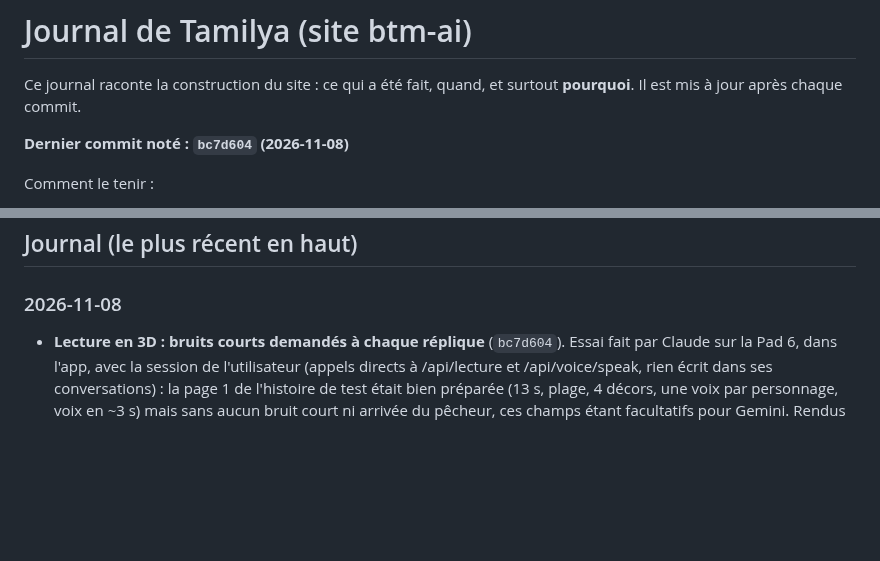
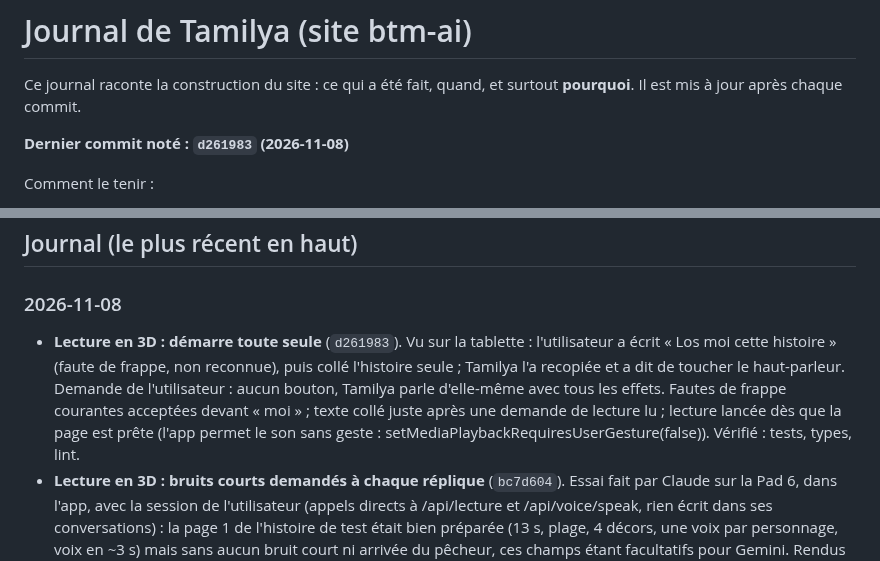
Before and after one commit to Mkail14/BTM-AI, a Markdown page: JOURNAL.md, 2 parts joined by grey strips. GitHub-like rendering; blank space fills up the shorter version.

Commit message:
Journal : la lecture en 3D démarre toute seule

```diff
--- a/JOURNAL.md
+++ b/JOURNAL.md
@@ -3,7 +3,7 @@
 Ce journal raconte la construction du site : ce qui a été fait, quand, et surtout **pourquoi**.
 Il est mis à jour après chaque commit.
 
-**Dernier commit noté : `bc7d604` (2026-11-08)**
+**Dernier commit noté : `d261983` (2026-11-08)**
 
 Comment le tenir :
 - après chaque commit, ajouter une ligne datée en haut de la partie « Journal » : ce qui change et pourquoi ;
@@ -87,6 +87,7 @@ Comment le tenir :
 ## Journal (le plus récent en haut)
 
 ### 2026-11-08
+- **Lecture en 3D : démarre toute seule** (`d261983`). Vu sur la tablette : l'utilisateur a écrit « Los moi cette histoire » (faute de frappe, non reconnue), puis collé l'histoire seule ; Tamilya l'a recopiée et a dit de toucher le haut-parleur. Demande de l'utilisateur : aucun bouton, Tamilya parle d'elle-même avec tous les effets. Fautes de frappe courantes acceptées devant « moi » ; texte collé juste après une demande de lecture lu ; lecture lancée dès que la page est prête (l'app permet le son sans geste : setMediaPlaybackRequiresUserGesture(false)). Vérifié : tests, types, lint.
 - **Lecture en 3D : bruits courts demandés à chaque réplique** (`bc7d604`). Essai fait par Claude sur la Pad 6, dans l'app, avec la session de l'utilisateur (appels directs à /api/lecture et /api/voice/speak, rien écrit dans ses conversations) : la page 1 de l'histoire de test était bien préparée (13 s, plage, 4 décors, une voix par personnage, voix en ~3 s) mais sans aucun bruit court ni arrivée du pêcheur, ces champs étant facultatifs pour Gemini. Rendus obligatoires : après correction, rafale de -90 à 90 puis tonnerre au-dessus, pas qui viennent de derrière, arrivée de Bacar, galop de -80 à 80. Pas encore entendu par l'utilisateur.
 - **Lecture en 3D d'un texte de la conversation** (`d92adaa`). Plainte de l'utilisateur : histoire collée, « lis-moi ce message », et Tamilya a écrit une histoire au lieu de la lire (la phrase n'était pas reconnue, et seule la photo était prévue). Maintenant « lis-moi ce message / ce texte / cette histoire / ça » est reconnu (jamais « raconte-moi une histoire ») ; le texte (ce message sans la demande, sinon le précédent, 150 à 6 000 caractères) est glissé dans le bloc par le serveur, Tamilya n'a pas à le recopier ; Gemini ignore la mise en forme et les consignes autour de l'histoire ; la carte prépare la lecture d'elle-même. Vérifié : 530 tests, types, lint. Envoyé sur develop et main (demande de l'utilisateur).
 - **Lecture en 3D** (`344e655`). Demande de l'utilisateur : que Tamilya lise une page de livre comme un spectacle, au casque, les yeux fermés. « Lis-moi cette page » (admins pour l'essai) ouvre la carte ReadingCard : photo de la page (réduite à 1400 px), puis /api/lecture demande à Gemini (flash, réponse JSON imposée) le texte recopié mot pour mot, découpé en répliques, avec le lieu, la place de chaque voix (côté, distance, hauteur, arrivée), le décor et les bruits. Narratrice : la voix de Tamilya, au milieu de la tête, sans écho ; chaque personnage a sa voix Gemini (choisie par genre et âge, jamais deux fois la même). Bruits fabriqués par le téléphone : 8 décors et 7 bruits courts. Son 3D : Resonance Audio pour le lieu (10 lieux, de la grotte à la plage) et les sons larges (la pluie tout autour), modèle des deux oreilles pour le son direct. Au premier essai l'utilisateur ne sentait rien au casque : le renfort ne jouait que sur le volume, et les pas étaient trop graves ; corrigé (pas sur gravier, retard et ombre de la tête). Vérifié : 527 tests, types, lint, fichiers d'écoute rendus par le vrai moteur dans Chrome. Pas vérifié : une vraie page de bout en bout et l'écoute de l'utilisateur.
```
